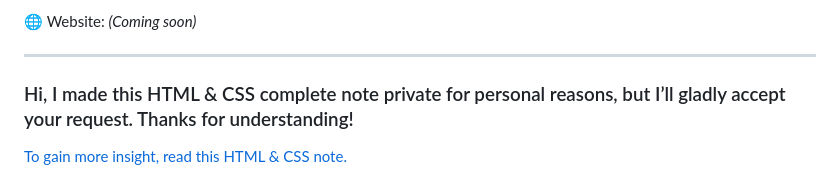
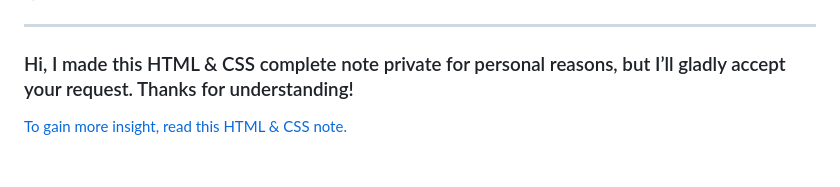
Before and after one commit to ghanashyambudhathoki01/HTML_CSS-Practice-Journey, a Markdown page: README.md, the part around the change printed below. Drawn GitHub-style.

```diff
--- a/README.md
+++ b/README.md
@@ -84,5 +85,4 @@ Connected Now : <br>
 
-🌐 Website: *(Coming soon)*
 
 ---
 
```
Also changed, not shown: other parts of README.md (+1 -0 lines).
